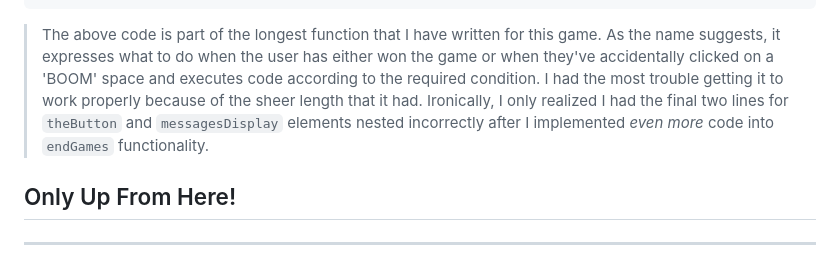
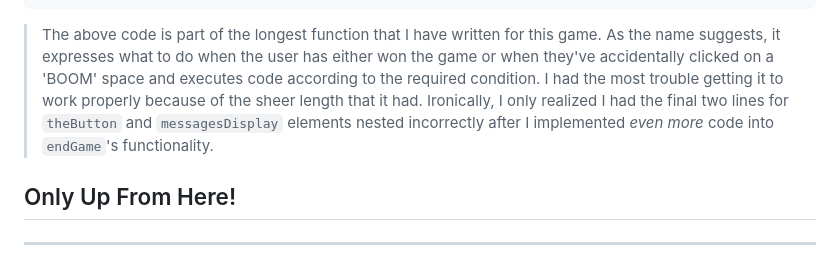
Before and after one commit to jstnliu/MineSweeper_Proj1, a Markdown page: README.md, the part around the change. Drawn GitHub-style.

Commit message:
Finalize README.md

````diff
--- a/README.md
+++ b/README.md
@@ -81,7 +81,7 @@ function endGame(isWinner) {
         };
 }
 ```
->The above code is part of the longest function that I have written for this game. As the name suggests, it expresses what to do when the user has either won the game or when they've accidentally clicked on a 'BOOM' space and executes code according to the required condition. I had the most trouble getting it to work properly because of the sheer length that it had. Ironically, I only realized I had the final two lines for ```theButton``` and ```messagesDisplay``` elements nested incorrectly after I implemented *even more* code into ```endGames``` functionality.
+>The above code is part of the longest function that I have written for this game. As the name suggests, it expresses what to do when the user has either won the game or when they've accidentally clicked on a 'BOOM' space and executes code according to the required condition. I had the most trouble getting it to work properly because of the sheer length that it had. Ironically, I only realized I had the final two lines for ```theButton``` and ```messagesDisplay``` elements nested incorrectly after I implemented *even more* code into ```endGame```'s functionality.
 
 ## Only Up From Here!
 
````
